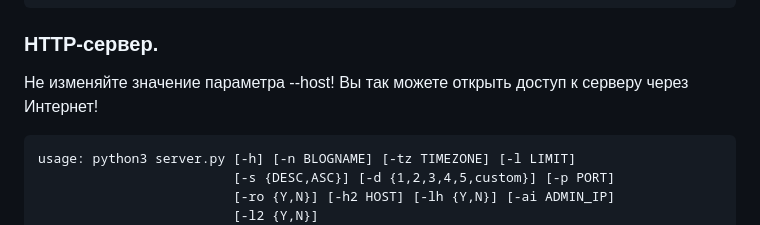
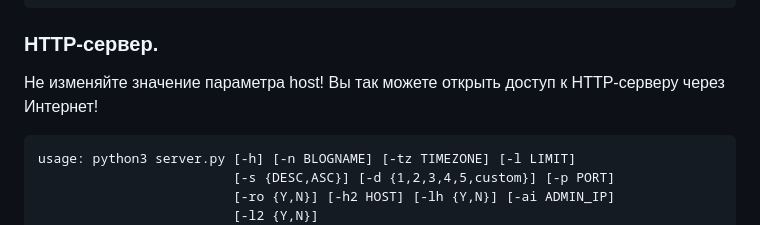
Before and after one commit to b15eecdd-94d1-493a-af46-d07a236a767a/OfflineChronicle, a Markdown page: README.md, the part around the change. GitHub-like rendering.

````diff
--- a/README.md
+++ b/README.md
@@ -148,7 +148,7 @@ options:
 ```
 
 ### HTTP-сервер.
-Не изменяйте значение параметра --host! Вы так можете открыть доступ к серверу через Интернет!
+Не изменяйте значение параметра host! Вы так можете открыть доступ к HTTP-серверу через Интернет!
 ```
 usage: python3 server.py [-h] [-n BLOGNAME] [-tz TIMEZONE] [-l LIMIT]
                          [-s {DESC,ASC}] [-d {1,2,3,4,5,custom}] [-p PORT]
````
